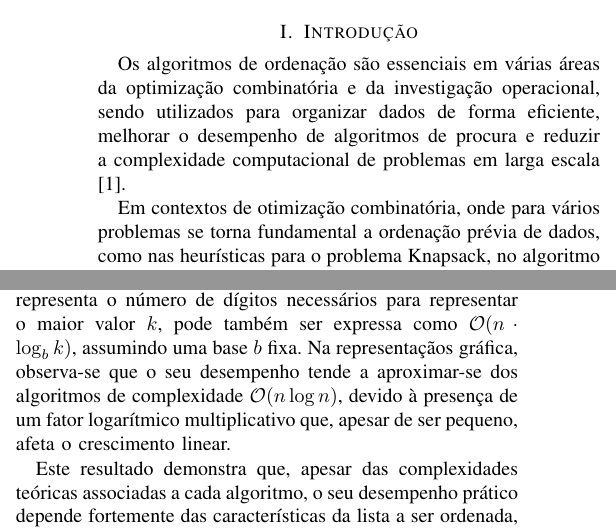
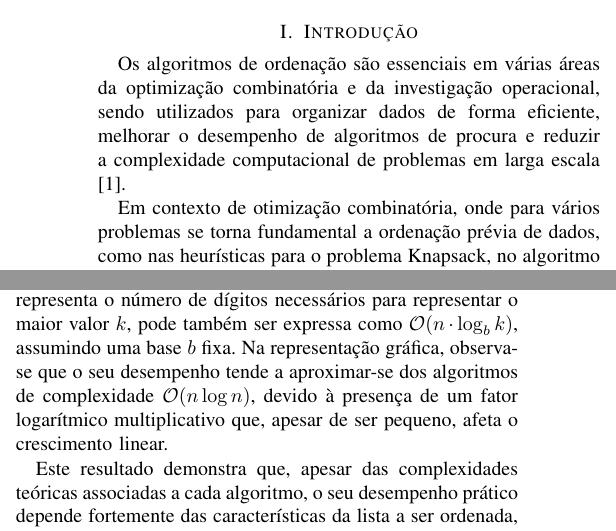
Before and after one commit to Hugoverissimo21/sorting-algorithms, a LaTeX paper (report/bare_conf_v2.tex): two parts of the columns of pages 1 and 8 of 9, joined at a grey line, cut so that both start at the same text. Compiled offline with pdfLaTeX.

Commit message:
oc report update

```diff
--- a/report/bare_conf_v2.tex
+++ b/report/bare_conf_v2.tex
@@ -62,7 +62,7 @@ Este trabalho apresenta uma análise comparativa de nove algoritmos de ordenaç
 
 Os algoritmos de ordenação são essenciais em várias áreas da optimização combinatória e da investigação operacional, sendo utilizados para organizar dados de forma eficiente, melhorar o desempenho de algoritmos de procura e reduzir a complexidade computacional de problemas em larga escala \cite{intro1}.
 
-Em contextos de otimização combinatória, onde para vários problemas se torna fundamental a ordenação prévia de dados, como nas heurísticas para o problema Knapsack, no algoritmo de Kruskal para construção de árvores geradoras mínimas, ou em algoritmos gulosos para cobertura de conjuntos, a escolha do método de ordenação pode impactar significativamente a eficiência global da solução \cite{deng2025combinatorial}.
+Em contexto de otimização combinatória, onde para vários problemas se torna fundamental a ordenação prévia de dados, como nas heurísticas para o problema Knapsack, no algoritmo de Kruskal para construção de árvores geradoras mínimas, ou em algoritmos gulosos para cobertura de conjuntos, a escolha do método de ordenação pode impactar significativamente a eficiência global da solução \cite{deng2025combinatorial}.
 
 Este trabalho visa explorar os principais algoritmos de ordenação, destacando as suas características, o seu funcionamento, a complexidade computacional associada e uma análise comparativa entre os mesmos.
 
@@ -690,7 +690,7 @@ No caso do Counting Sort, é possível verificar que a sua complexidade se compo
 
 Relativamente aos algoritmos Bubble Sort, Selection Sort e Insertion Sort, observa-se um crescimento quadrático consistente com a complexidade teórica \( \mathcal{O}(n^2) \). Nota-se que o desempenho do Selection Sort não se destaca visualmente no gráfico, por se sobrepor ao do Insertion Sort, evidenciando o mesmo comportamento assintótico.
 
-Quanto aos restantes algoritmos, com exceção do Radix Sort, todos apresentam um crescimento compatível com a complexidade \( \mathcal{O}(n \log n) \), conforme previsto teoricamente. Já o Radix Sort, cuja complexidade é dada por \( \mathcal{O}(n \cdot b) \), onde \( b \) representa o número de dígitos necessários para representar o maior valor \( k \), pode também ser expressa como \( \mathcal{O}(n \cdot \log_b k) \), assumindo uma base \( b \) fixa. Na representaçãos gráfica, observa-se que o seu desempenho tende a aproximar-se dos algoritmos de complexidade \( \mathcal{O}(n \log n) \), devido à presença de um fator logarítmico multiplicativo que, apesar de ser pequeno, afeta o crescimento linear.
+Quanto aos restantes algoritmos, com exceção do Radix Sort, todos apresentam um crescimento compatível com a complexidade \( \mathcal{O}(n \log n) \), conforme previsto teoricamente. Já o Radix Sort, cuja complexidade é dada por \( \mathcal{O}(n \cdot b) \), onde \( b \) representa o número de dígitos necessários para representar o maior valor \( k \), pode também ser expressa como \( \mathcal{O}(n \cdot \log_b k) \), assumindo uma base \( b \) fixa. Na representação gráfica, observa-se que o seu desempenho tende a aproximar-se dos algoritmos de complexidade \( \mathcal{O}(n \log n) \), devido à presença de um fator logarítmico multiplicativo que, apesar de ser pequeno, afeta o crescimento linear.
 
 Este resultado demonstra que, apesar das complexidades teóricas associadas a cada algoritmo, o seu desempenho prático depende fortemente das características da lista a ser ordenada, como a distribuição dos valores ou a presença de padrões específicos nos dados.
 
```
Also changed, not shown: report/OC01.pdf, report/bare_conf_v2.tex (2 more changed lines).
